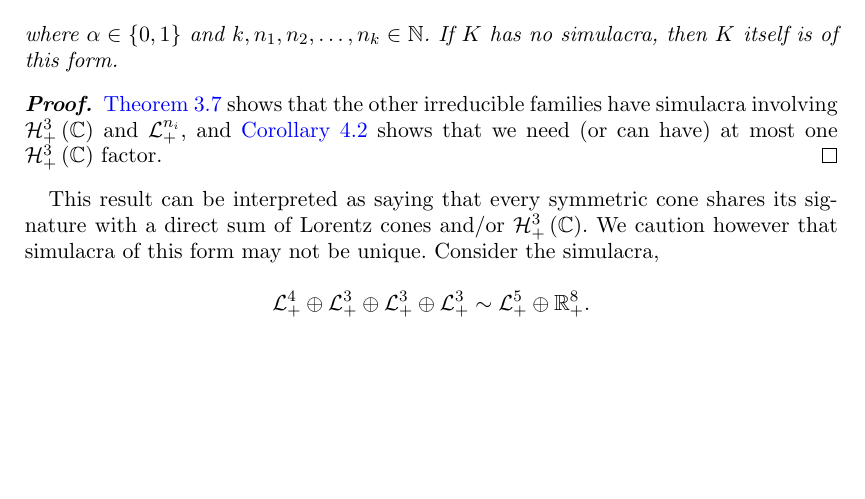
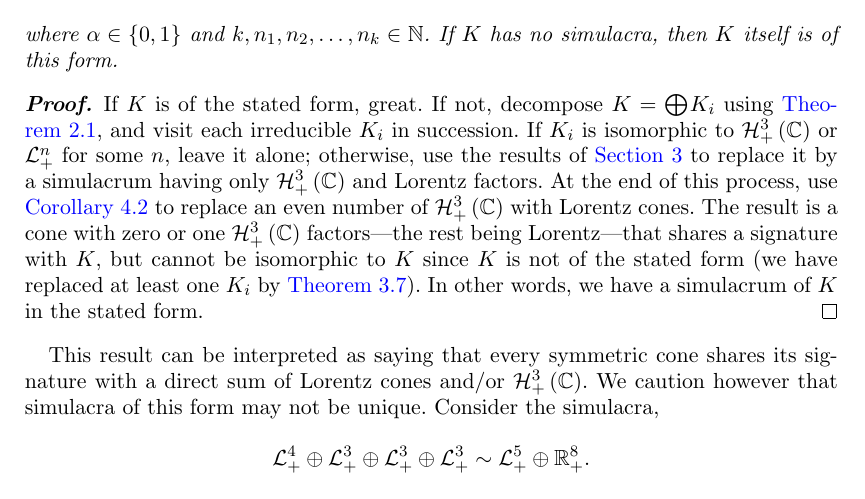
Before and after one commit to orlitzky/the_uniqueness_of_lyapunov_rank_among_symmetric_cones, a LaTeX document (the_uniqueness_of_lyapunov_rank_among_symmetric_cones.tex): part of page 8 of 16 before the commit and part of page 8 of 17 after it, cut so that both start at the same text, the shorter picture padded with empty space. Compiled offline with pdfLaTeX; a missing bibliography style is replaced by a similar one.

Commit message:
Elaborate the proof of Theorem 4.3 (referee suggestion)

```diff
--- a/the_uniqueness_of_lyapunov_rank_among_symmetric_cones.tex
+++ b/the_uniqueness_of_lyapunov_rank_among_symmetric_cones.tex
@@ -749,11 +749,23 @@
       form.
 
       \begin{proof}
-        \cref{thm:only irreducible factors} shows that the other
-        irreducible families have simulacra involving
-        $\Hnplus[3]\of{\Cn[1]}$ and $\Lnplus[n_{i}]$, and \cref{cor:no
-          multiple complex factors} shows that we need (or can have)
-        at most one $\Hnplus[3]\of{\Cn[1]}$ factor.
+        If $K$ is of the stated form, great. If not, decompose $K =
+        \directsummany{}{}{K_{i}}$ using \cref{thm:direct sum
+          decomposition}, and visit each irreducible $K_{i}$ in
+        succession. If $K_{i}$ is isomorphic to
+        $\Hnplus[3]\of{\Cn[1]}$ or $\Lnplus$ for some $n$, leave it
+        alone; otherwise, use the results of \cref{sec:irreducible
+          cones} to replace it by a simulacrum having only
+        $\Hnplus[3]\of{\Cn[1]}$ and Lorentz factors. At the end of
+        this process, use \cref{cor:no multiple complex factors} to
+        replace an even number of $\Hnplus[3]\of{\Cn[1]}$ with Lorentz
+        cones. The result is a cone with zero or one
+        $\Hnplus[3]\of{\Cn[1]}$ factors---the rest being
+        Lorentz---that shares a signature with $K$, but cannot be
+        isomorphic to $K$ since $K$ is not of the stated form (we have
+        replaced at least one $K_{i}$ by \cref{thm:only irreducible
+          factors}). In other words, we have a simulacrum of $K$ in
+        the stated form.
       \end{proof}
     \end{theorem}
 
```
